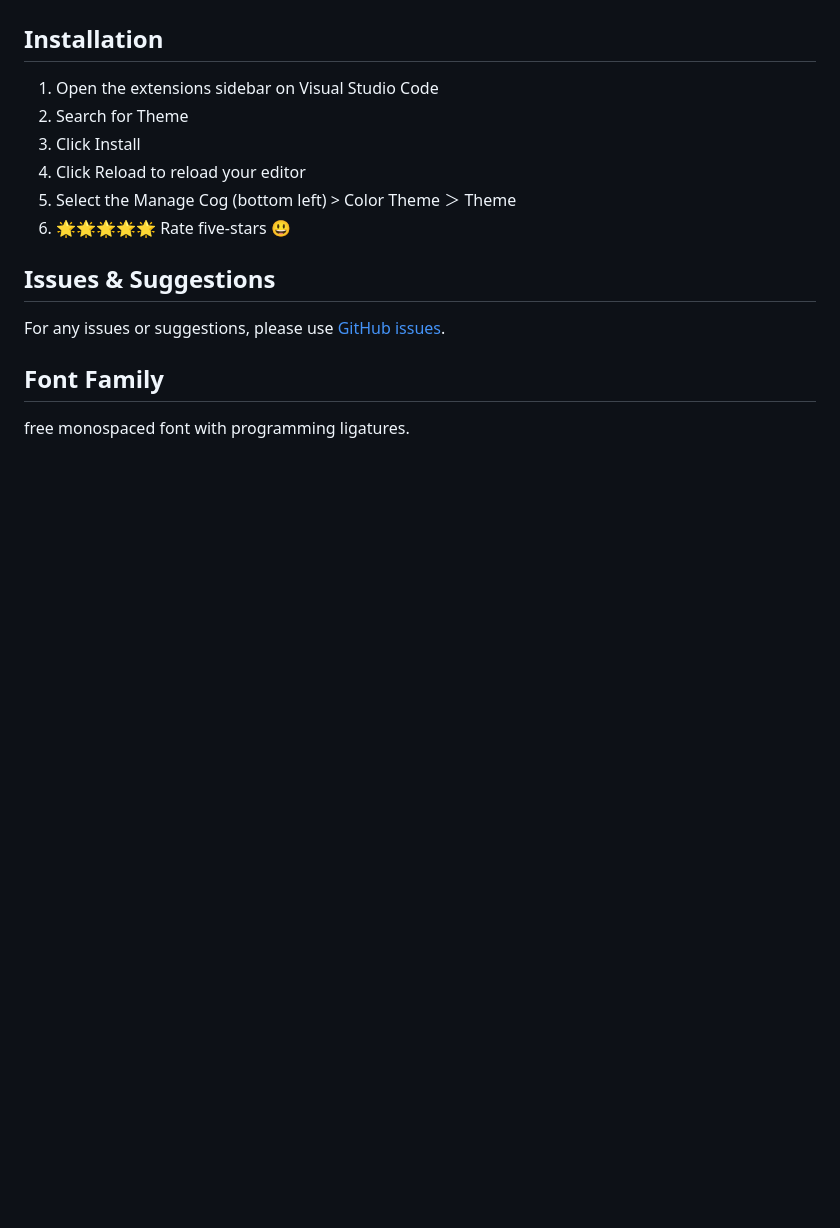
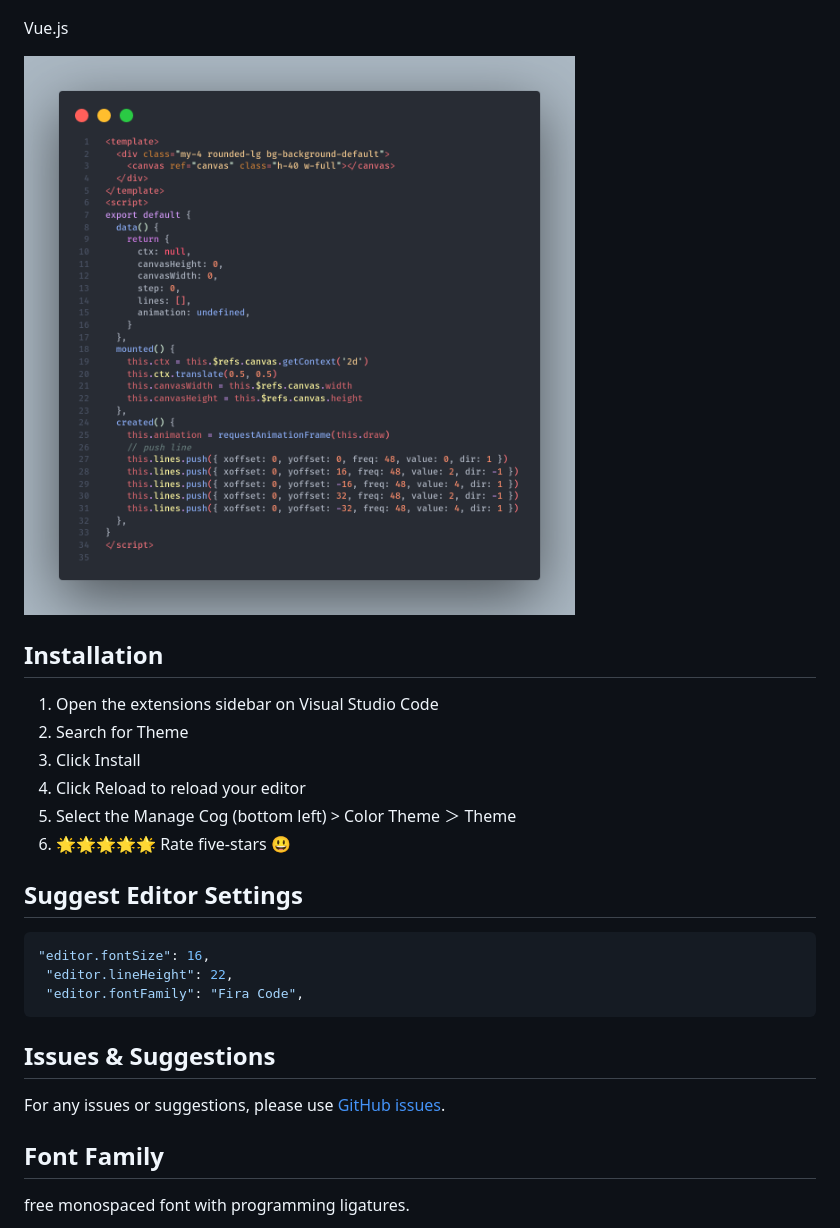
Before and after one commit to tal7aouy/theme, a Markdown page: README.md, the part around one of its changes. Drawn GitHub-style; pictures changed too: images/code3.png (added); blank space fills up the shorter version.

Commit message:
second release

````diff
--- a/README.md
+++ b/README.md
@@ -11,6 +11,10 @@ Vue.js
 PHP
 
 ![Screenshot - Theme](/images/code2.png)
+
+Vue.js
+
+![Screenshot - Theme](/images/code3.png)
 
 ## Installation
 
@@ -21,6 +25,14 @@ PHP
 1. Select the Manage Cog (bottom left) > Color Theme ＞ Theme
 1. 🌟🌟🌟🌟🌟 Rate five-stars 😃
 
+## Suggest Editor Settings
+
+```json
+"editor.fontSize": 16,
+ "editor.lineHeight": 22,
+ "editor.fontFamily": "Fira Code",
+```
+
 ## Issues & Suggestions
 
 For any issues or suggestions, please use [GitHub issues](https://github.com/tal7aouy/theme/issues).
````
Also changed, not shown: other parts of README.md (+2 -2 lines), images/code.png (added), images/code1.png (deleted), images/code2.png, 2 other files.
